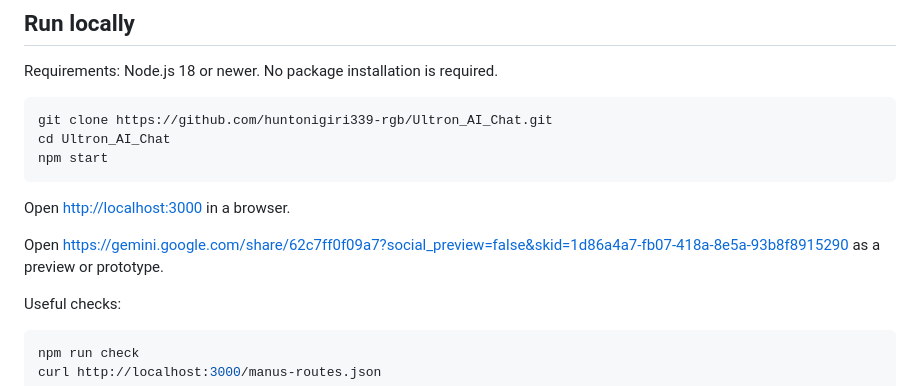
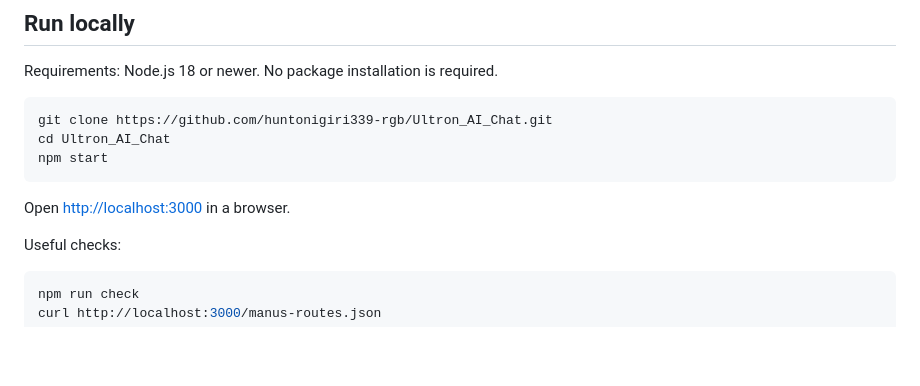
Before and after one commit to huntonigiri339-rgb/Ultron_AI_Chat, a Markdown page: README.md, the part around the change. GitHub-like rendering; blank space fills up the shorter version.

````diff
--- a/README.md
+++ b/README.md
@@ -29,8 +29,6 @@ npm start
 ```
 
 Open <http://localhost:3000> in a browser.
-
-Open https://gemini.google.com/share/62c7ff0f09a7?social_preview=false&skid=1d86a4a7-fb07-418a-8e5a-93b8f8915290 as a preview or prototype.
 
 Useful checks:
 
````
